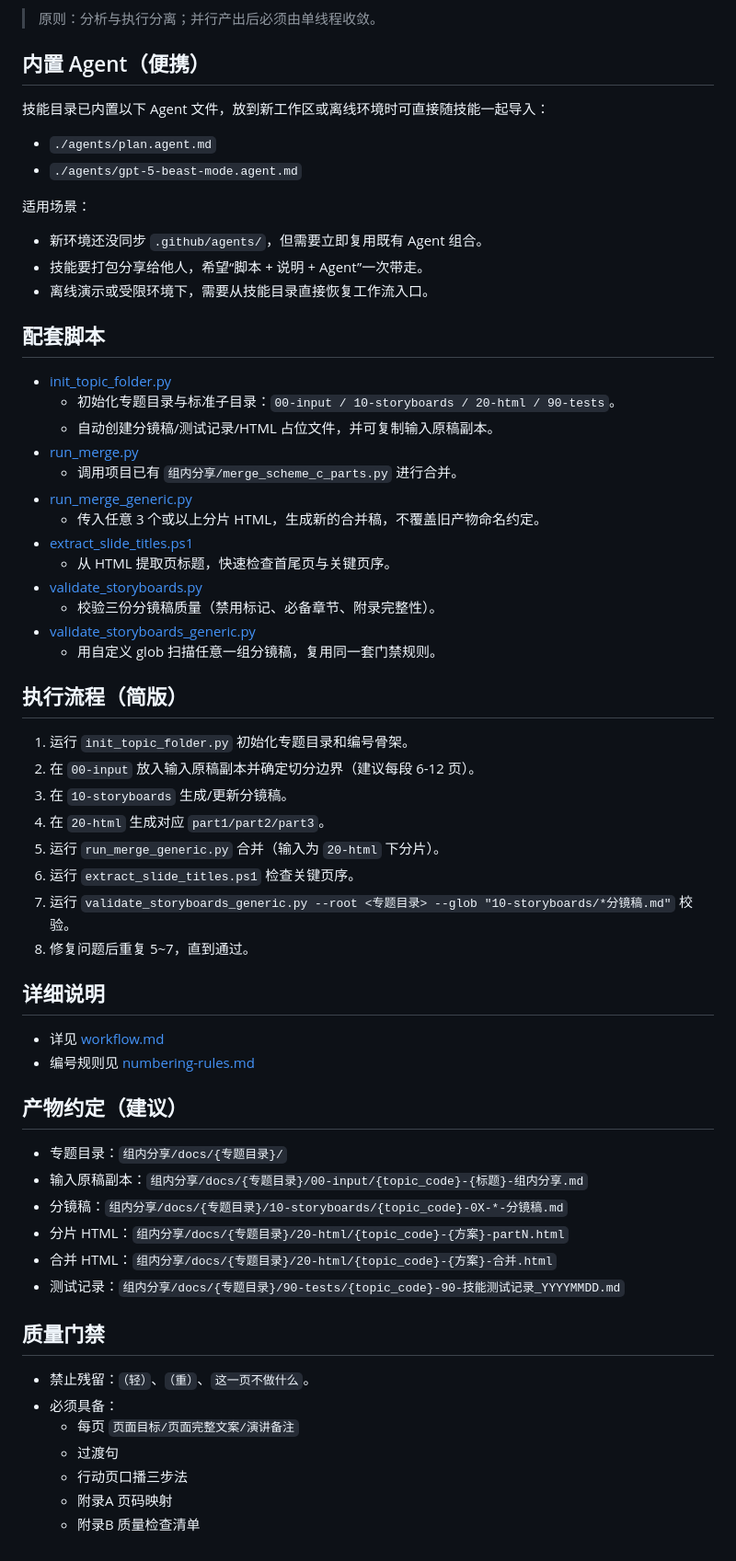
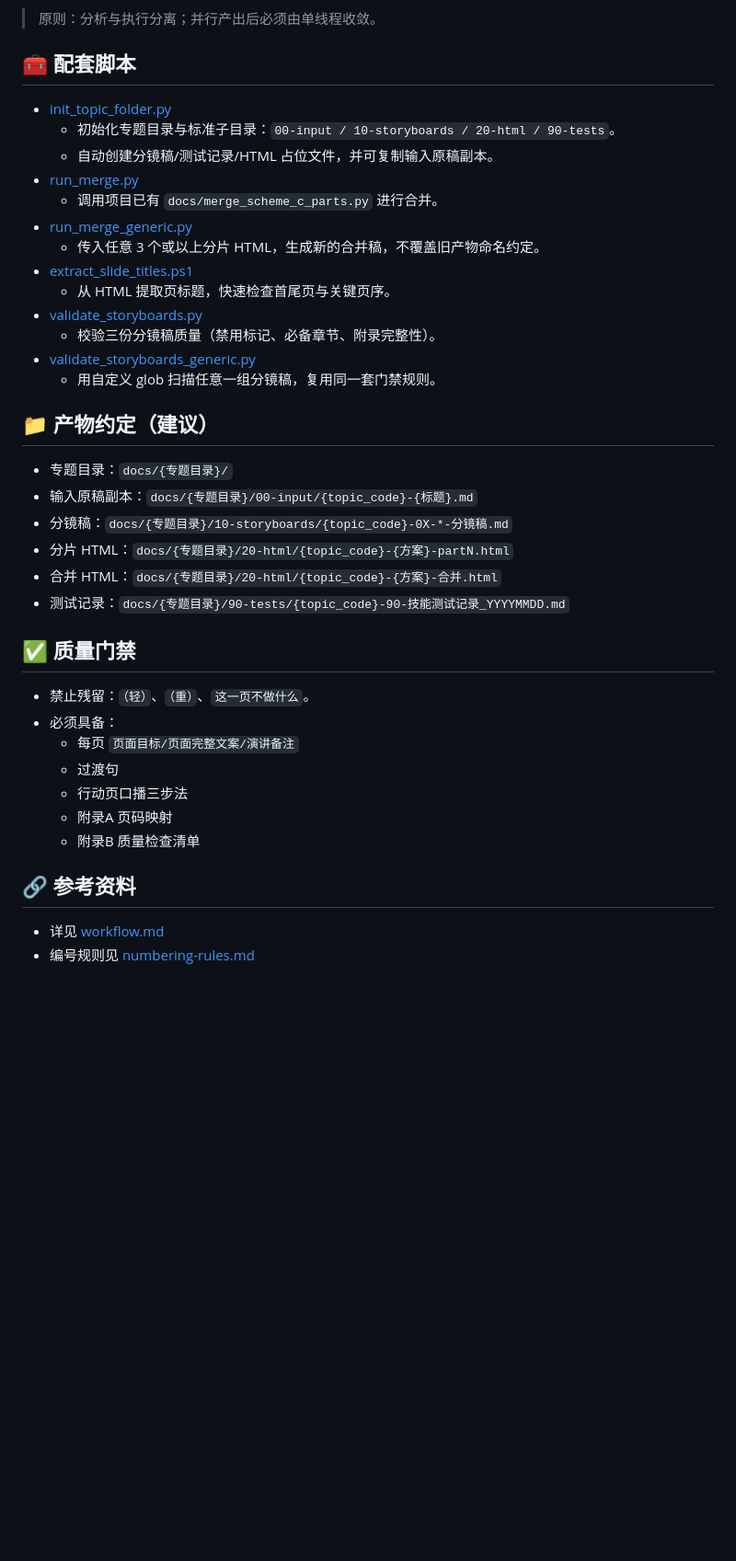
Before and after one commit to Linearl/linearleaf_skill_repo, a Markdown page: html-presentation-generator/SKILL.md, the part around one of its changes. Shown at 92% size. Rendered like a GitHub page; blank space fills up the shorter version.

```diff
--- a/html-presentation-generator/SKILL.md
+++ b/html-presentation-generator/SKILL.md
@@ -30,26 +74,13 @@ description: 端到端 HTML 演示文稿生成技能（主文档拆分→分镜
 
 > 原则：分析与执行分离；并行产出后必须由单线程收敛。
 
-## 内置 Agent（便携）
-
-技能目录已内置以下 Agent 文件，放到新工作区或离线环境时可直接随技能一起导入：
-
-- `./agents/plan.agent.md`
-- `./agents/gpt-5-beast-mode.agent.md`
-
-适用场景：
-
-- 新环境还没同步 `.github/agents/`，但需要立即复用既有 Agent 组合。
-- 技能要打包分享给他人，希望“脚本 + 说明 + Agent”一次带走。
-- 离线演示或受限环境下，需要从技能目录直接恢复工作流入口。
-
-## 配套脚本
+## 🧰 配套脚本
 
 - [init_topic_folder.py](./scripts/init_topic_folder.py)
   - 初始化专题目录与标准子目录：`00-input / 10-storyboards / 20-html / 90-tests`。
   - 自动创建分镜稿/测试记录/HTML 占位文件，并可复制输入原稿副本。
 - [run_merge.py](./scripts/run_merge.py)
-  - 调用项目已有 `组内分享/merge_scheme_c_parts.py` 进行合并。
+  - 调用项目已有 `docs/merge_scheme_c_parts.py` 进行合并。
 - [run_merge_generic.py](./scripts/run_merge_generic.py)
   - 传入任意 3 个或以上分片 HTML，生成新的合并稿，不覆盖旧产物命名约定。
 - [extract_slide_titles.ps1](./scripts/extract_slide_titles.ps1)
@@ -59,32 +90,16 @@ description: 端到端 HTML 演示文稿生成技能（主文档拆分→分镜
 - [validate_storyboards_generic.py](./scripts/validate_storyboards_generic.py)
   - 用自定义 glob 扫描任意一组分镜稿，复用同一套门禁规则。
 
-## 执行流程（简版）
+## 📁 产物约定（建议）
 
-1. 运行 `init_topic_folder.py` 初始化专题目录和编号骨架。
-2. 在 `00-input` 放入输入原稿副本并确定切分边界（建议每段 6-12 页）。
-3. 在 `10-storyboards` 生成/更新分镜稿。
-4. 在 `20-html` 生成对应 `part1/part2/part3`。
-5. 运行 `run_merge_generic.py` 合并（输入为 `20-html` 下分片）。
-6. 运行 `extract_slide_titles.ps1` 检查关键页序。
-7. 运行 `validate_storyboards_generic.py --root <专题目录> --glob "10-storyboards/*分镜稿.md"` 校验。
-8. 修复问题后重复 5~7，直到通过。
+- 专题目录：`docs/{专题目录}/`
+- 输入原稿副本：`docs/{专题目录}/00-input/{topic_code}-{标题}.md`
+- 分镜稿：`docs/{专题目录}/10-storyboards/{topic_code}-0X-*-分镜稿.md`
+- 分片 HTML：`docs/{专题目录}/20-html/{topic_code}-{方案}-partN.html`
+- 合并 HTML：`docs/{专题目录}/20-html/{topic_code}-{方案}-合并.html`
+- 测试记录：`docs/{专题目录}/90-tests/{topic_code}-90-技能测试记录_YYYYMMDD.md`
 
-## 详细说明
-
-- 详见 [workflow.md](./references/workflow.md)
-- 编号规则见 [numbering-rules.md](./references/numbering-rules.md)
-
-## 产物约定（建议）
-
-- 专题目录：`组内分享/docs/{专题目录}/`
-- 输入原稿副本：`组内分享/docs/{专题目录}/00-input/{topic_code}-{标题}-组内分享.md`
-- 分镜稿：`组内分享/docs/{专题目录}/10-storyboards/{topic_code}-0X-*-分镜稿.md`
-- 分片 HTML：`组内分享/docs/{专题目录}/20-html/{topic_code}-{方案}-partN.html`
-- 合并 HTML：`组内分享/docs/{专题目录}/20-html/{topic_code}-{方案}-合并.html`
-- 测试记录：`组内分享/docs/{专题目录}/90-tests/{topic_code}-90-技能测试记录_YYYYMMDD.md`
-
-## 质量门禁
+## ✅ 质量门禁
 
 - 禁止残留：`（轻）`、`（重）`、`这一页不做什么`。
 - 必须具备：
@@ -93,3 +108,8 @@ description: 端到端 HTML 演示文稿生成技能（主文档拆分→分镜
   - 行动页口播三步法
   - 附录A 页码映射
   - 附录B 质量检查清单
+
+## 🔗 参考资料
+
+- 详见 [workflow.md](./references/workflow.md)
+- 编号规则见 [numbering-rules.md](./references/numbering-rules.md)
```
Also changed, not shown: other parts of html-presentation-generator/SKILL.md (+61 -17 lines).
